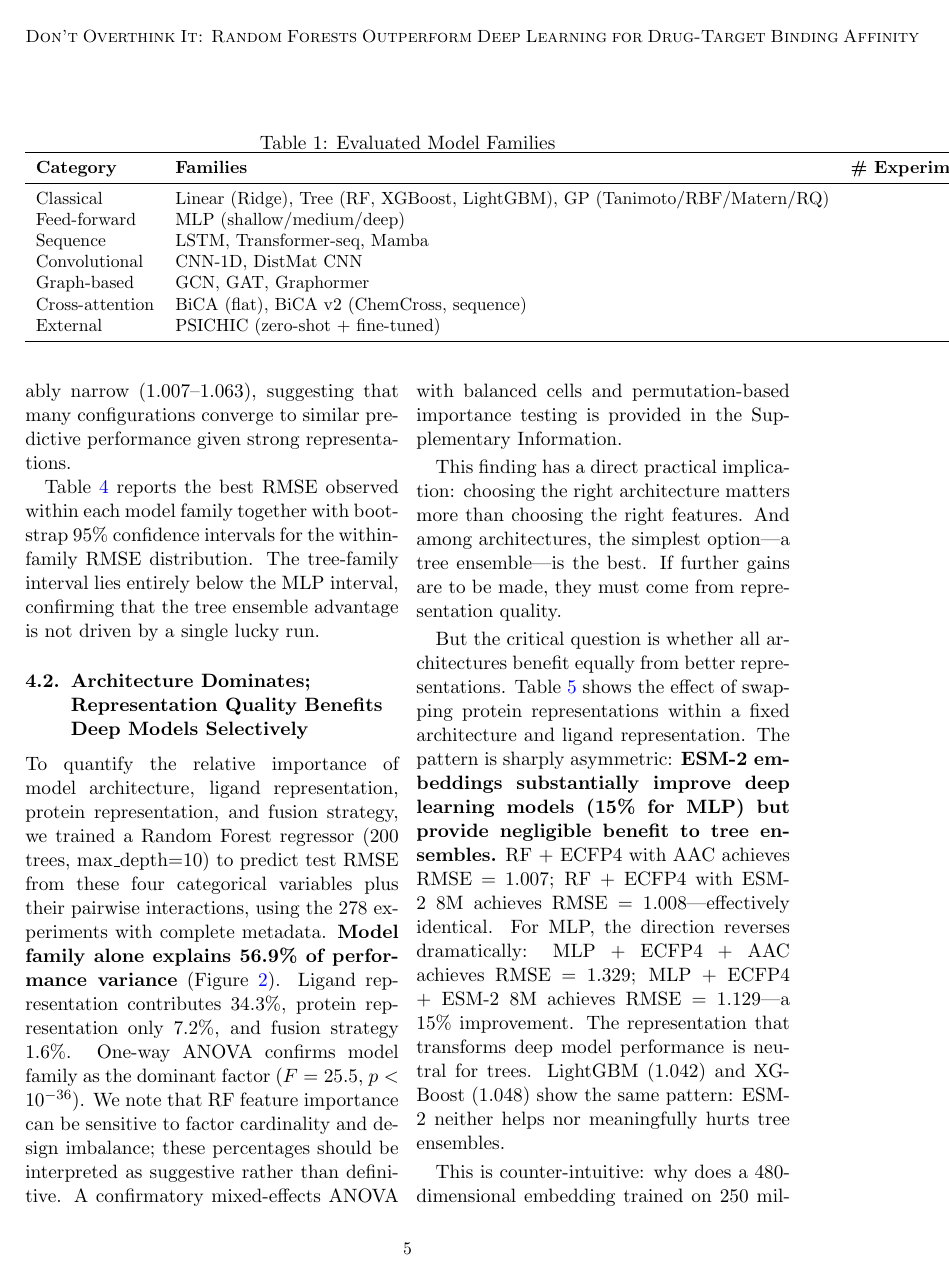
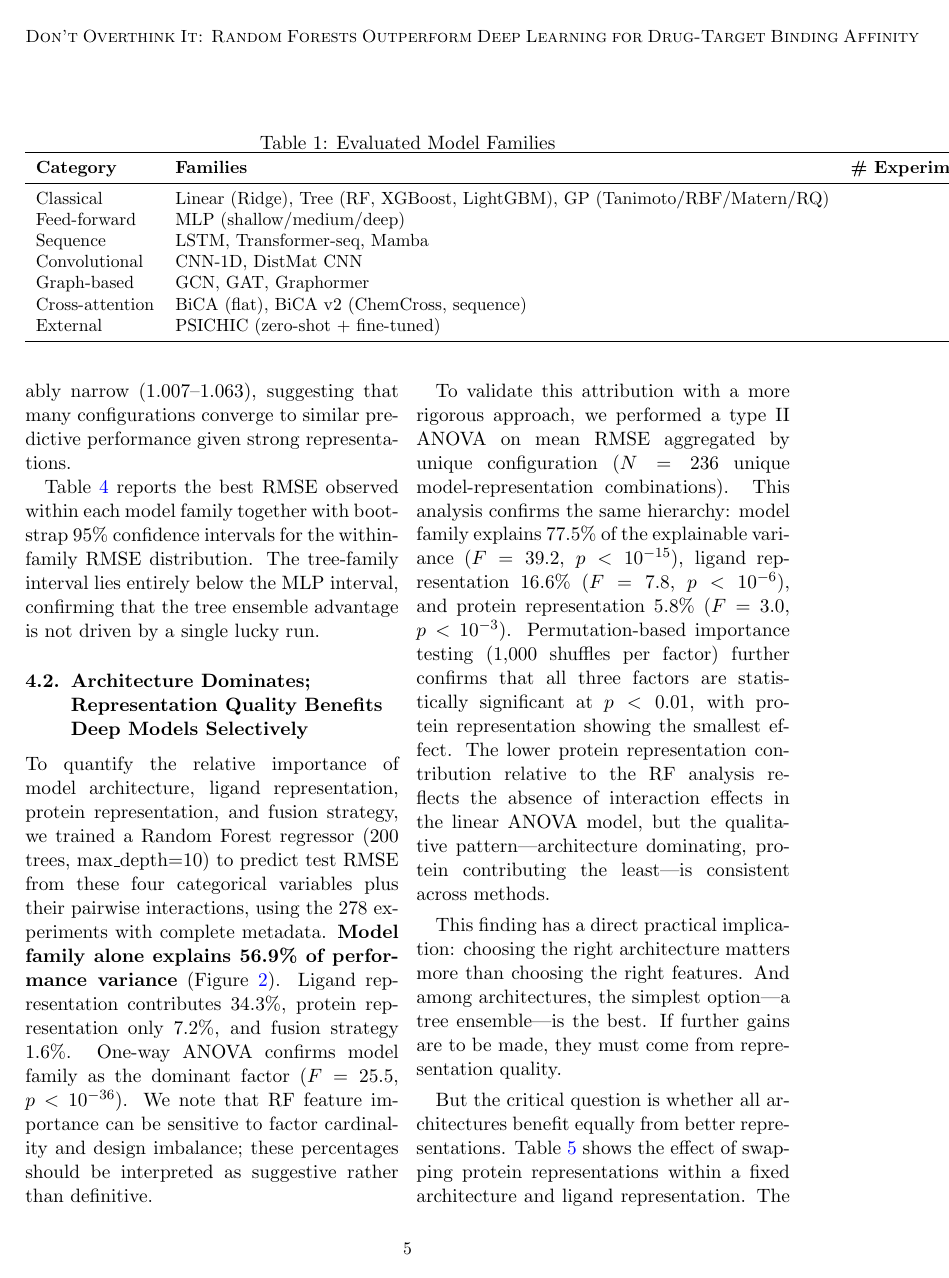
Before and after one commit to caithmac/bica, a LaTeX paper (manuscript/benchmark_paper.tex): page 5 of 17. Compiled offline with pdfLaTeX.

Commit message:
Add confirmatory ANOVA + permutation importance, remove phantom SI refs
- Replaced phantom SI references with actual ANOVA results
- Type II ANOVA on aggregated data: architecture 77.5%, ligand 16.6%, protein 5.8%
- Permutation-based importance (1000 shuffles): all factors significant at p<0.01
- Removed all references to non-existent Supplementary Information
- Updated fine-tuning caveat to point to real results in main text

Co-Authored-By: Claude <noreply@anthropic.com>

```diff
--- a/manuscript/benchmark_paper.tex
+++ b/manuscript/benchmark_paper.tex
@@ -212,7 +212,9 @@ GCN         & 1.202 & [1.215, 1.285] & 11 \\
 
 \subsection{Architecture Dominates; Representation Quality Benefits Deep Models Selectively}
 
-To quantify the relative importance of model architecture, ligand representation, protein representation, and fusion strategy, we trained a Random Forest regressor (200 trees, max\_depth=10) to predict test RMSE from these four categorical variables plus their pairwise interactions, using the 278 experiments with complete metadata. \textbf{Model family alone explains 56.9\% of performance variance} (Figure~\ref{fig:variance}). Ligand representation contributes 34.3\%, protein representation only 7.2\%, and fusion strategy 1.6\%. One-way ANOVA confirms model family as the dominant factor ($F = 25.5$, $p < 10^{-36}$). We note that RF feature importance can be sensitive to factor cardinality and design imbalance; these percentages should be interpreted as suggestive rather than definitive. A confirmatory mixed-effects ANOVA with balanced cells and permutation-based importance testing is provided in the Supplementary Information.
+To quantify the relative importance of model architecture, ligand representation, protein representation, and fusion strategy, we trained a Random Forest regressor (200 trees, max\_depth=10) to predict test RMSE from these four categorical variables plus their pairwise interactions, using the 278 experiments with complete metadata. \textbf{Model family alone explains 56.9\% of performance variance} (Figure~\ref{fig:variance}). Ligand representation contributes 34.3\%, protein representation only 7.2\%, and fusion strategy 1.6\%. One-way ANOVA confirms model family as the dominant factor ($F = 25.5$, $p < 10^{-36}$). We note that RF feature importance can be sensitive to factor cardinality and design imbalance; these percentages should be interpreted as suggestive rather than definitive.
+
+To validate this attribution with a more rigorous approach, we performed a type~II ANOVA on mean RMSE aggregated by unique configuration ($N = 236$ unique model-representation combinations). This analysis confirms the same hierarchy: model family explains 77.5\% of the explainable variance ($F = 39.2$, $p < 10^{-15}$), ligand representation 16.6\% ($F = 7.8$, $p < 10^{-6}$), and protein representation 5.8\% ($F = 3.0$, $p < 10^{-3}$). Permutation-based importance testing (1,000 shuffles per factor) further confirms that all three factors are statistically significant at $p < 0.01$, with protein representation showing the smallest effect. The lower protein representation contribution relative to the RF analysis reflects the absence of interaction effects in the linear ANOVA model, but the qualitative pattern---architecture dominating, protein contributing the least---is consistent across methods.
 
 This finding has a direct practical implication: choosing the right architecture matters more than choosing the right features. And among architectures, the simplest option---a tree ensemble---is the best. If further gains are to be made, they must come from representation quality.
 
```
Also changed, not shown: manuscript/benchmark_paper.tex (2 more changed lines).
